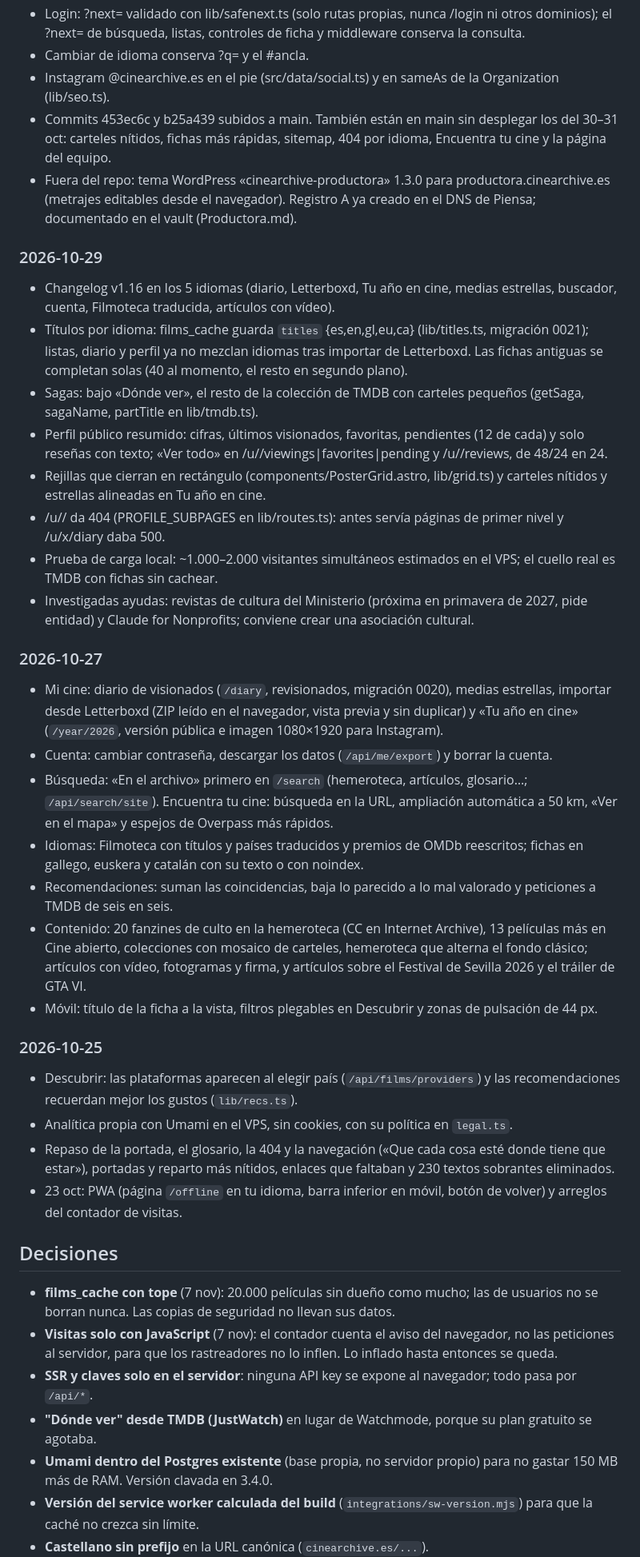
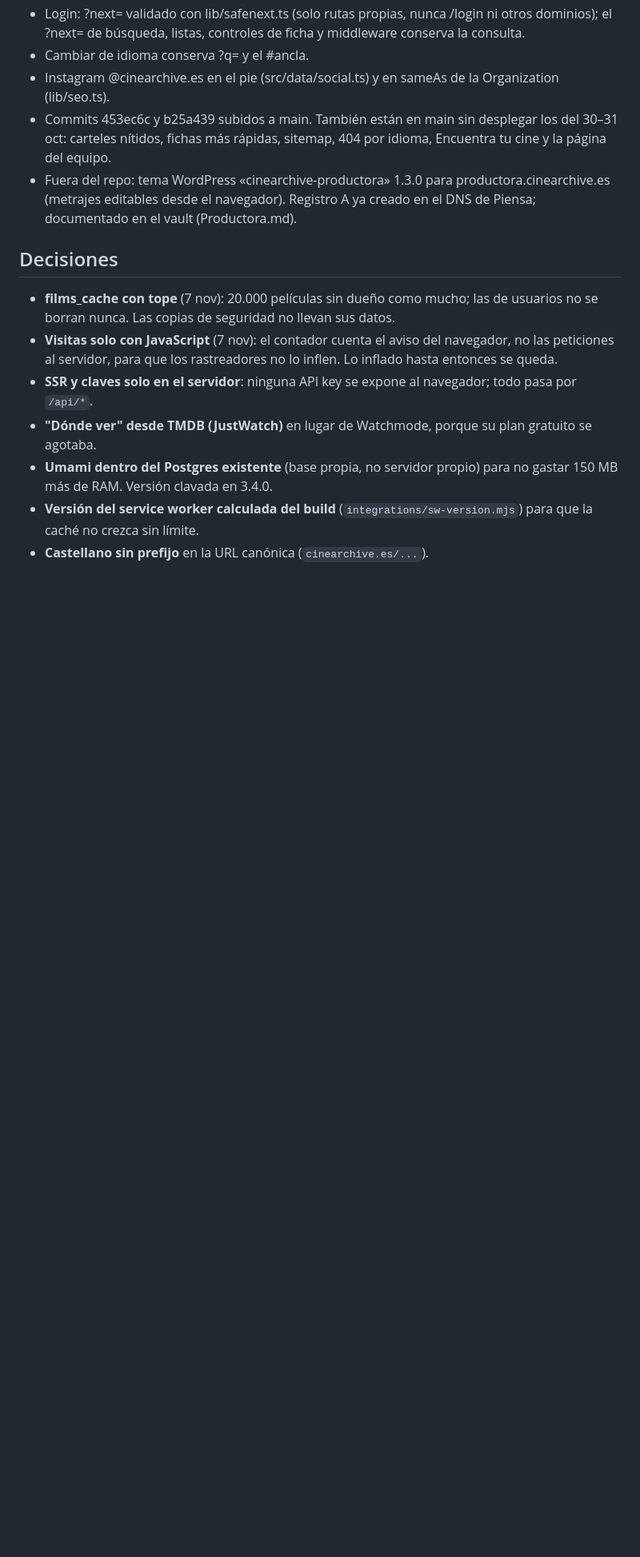
Before and after one commit to Serwii01/cinearchive, a Markdown page: STATUS.md, the part around one of its changes. Shown at 80% size. Drawn GitHub-style; blank space fills up the shorter version.

```diff
--- a/STATUS.md
+++ b/STATUS.md
@@ -71,31 +73,6 @@ En producción en cinearchive.es, al día con main desde el 6 nov a las 22:35 (7
 - Commits 453ec6c y b25a439 subidos a main. También están en main sin desplegar los del 30–31 oct: carteles nítidos, fichas más rápidas, sitemap, 404 por idioma, Encuentra tu cine y la página del equipo.
 - Fuera del repo: tema WordPress «cinearchive-productora» 1.3.0 para productora.cinearchive.es (metrajes editables desde el navegador). Registro A ya creado en el DNS de Piensa; documentado en el vault (Productora.md).
 
-### 2026-10-29
-- Changelog v1.16 en los 5 idiomas (diario, Letterboxd, Tu año en cine, medias estrellas, buscador, cuenta, Filmoteca traducida, artículos con vídeo).
-- Títulos por idioma: films_cache guarda `titles` {es,en,gl,eu,ca} (lib/titles.ts, migración 0021); listas, diario y perfil ya no mezclan idiomas tras importar de Letterboxd. Las fichas antiguas se completan solas (40 al momento, el resto en segundo plano).
-- Sagas: bajo «Dónde ver», el resto de la colección de TMDB con carteles pequeños (getSaga, sagaName, partTitle en lib/tmdb.ts).
-- Perfil público resumido: cifras, últimos visionados, favoritas, pendientes (12 de cada) y solo reseñas con texto; «Ver todo» en /u/<usuario>/viewings|favorites|pending y /u/<usuario>/reviews, de 48/24 en 24.
-- Rejillas que cierran en rectángulo (components/PosterGrid.astro, lib/grid.ts) y carteles nítidos y estrellas alineadas en Tu año en cine.
-- /u/<usuario>/<otra cosa> da 404 (PROFILE_SUBPAGES en lib/routes.ts): antes servía páginas de primer nivel y /u/x/diary daba 500.
-- Prueba de carga local: ~1.000–2.000 visitantes simultáneos estimados en el VPS; el cuello real es TMDB con fichas sin cachear.
-- Investigadas ayudas: revistas de cultura del Ministerio (próxima en primavera de 2027, pide entidad) y Claude for Nonprofits; conviene crear una asociación cultural.
-
-### 2026-10-27
-- Mi cine: diario de visionados (`/diary`, revisionados, migración 0020), medias estrellas, importar desde Letterboxd (ZIP leído en el navegador, vista previa y sin duplicar) y «Tu año en cine» (`/year/2026`, versión pública e imagen 1080×1920 para Instagram).
-- Cuenta: cambiar contraseña, descargar los datos (`/api/me/export`) y borrar la cuenta.
-- Búsqueda: «En el archivo» primero en `/search` (hemeroteca, artículos, glosario…; `/api/search/site`). Encuentra tu cine: búsqueda en la URL, ampliación automática a 50 km, «Ver en el mapa» y espejos de Overpass más rápidos.
-- Idiomas: Filmoteca con títulos y países traducidos y premios de OMDb reescritos; fichas en gallego, euskera y catalán con su texto o con noindex.
-- Recomendaciones: suman las coincidencias, baja lo parecido a lo mal valorado y peticiones a TMDB de seis en seis.
-- Contenido: 20 fanzines de culto en la hemeroteca (CC en Internet Archive), 13 películas más en Cine abierto, colecciones con mosaico de carteles, hemeroteca que alterna el fondo clásico; artículos con vídeo, fotogramas y firma, y artículos sobre el Festival de Sevilla 2026 y el tráiler de GTA VI.
-- Móvil: título de la ficha a la vista, filtros plegables en Descubrir y zonas de pulsación de 44 px.
-
-### 2026-10-25
-- Descubrir: las plataformas aparecen al elegir país (`/api/films/providers`) y las recomendaciones recuerdan mejor los gustos (`lib/recs.ts`).
-- Analítica propia con Umami en el VPS, sin cookies, con su política en `legal.ts`.
-- Repaso de la portada, el glosario, la 404 y la navegación («Que cada cosa esté donde tiene que estar»), portadas y reparto más nítidos, enlaces que faltaban y 230 textos sobrantes eliminados.
-- 23 oct: PWA (página `/offline` en tu idioma, barra inferior en móvil, botón de volver) y arreglos del contador de visitas.
-
 ## Decisiones
 - **films_cache con tope** (7 nov): 20.000 películas sin dueño como mucho; las de usuarios no se borran nunca. Las copias de seguridad no llevan sus datos.
 - **Visitas solo con JavaScript** (7 nov): el contador cuenta el aviso del navegador, no las peticiones al servidor, para que los rastreadores no lo inflen. Lo inflado hasta entonces se queda.
```
Also changed, not shown: other parts of STATUS.md (+4 -2 lines).
